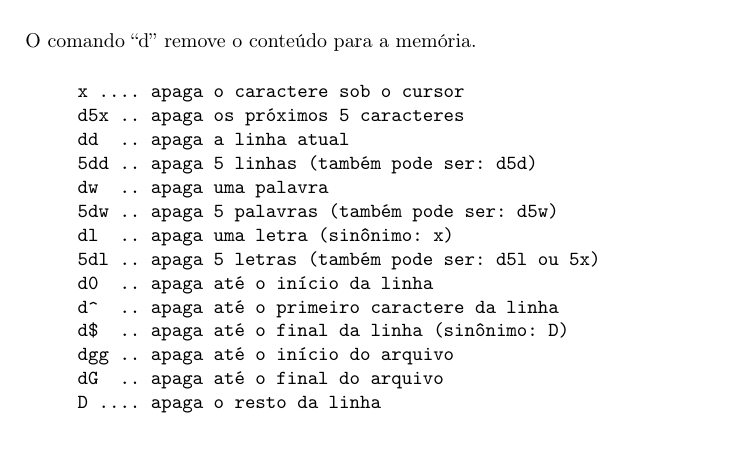
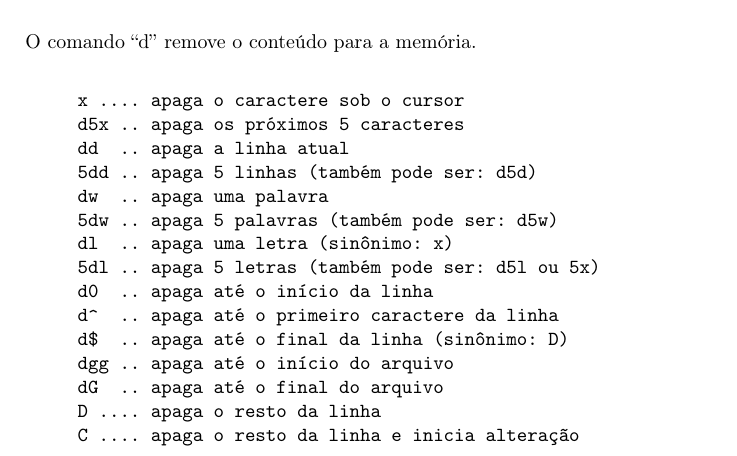
Before and after one commit to voyeg3r/vimbook, a LaTeX thesis (src/vimbook.tex, which reads src/editando.tex): part of page 22 of 99, cut so that both start at the same text. Compiled offline with pdfLaTeX.

Commit message:
Adicionada descrição do atalho 'C' em editando.tex

```diff
--- a/src/editando.tex
+++ b/src/editando.tex
@@ -35,6 +35,7 @@ O comando ``d'' remove o conteúdo para a memória.
      dgg .. apaga até o início do arquivo
      dG  .. apaga até o final do arquivo
      D .... apaga o resto da linha
+     C .... apaga o resto da linha e inicia alteração
 \end{verbatim}
 
 Depois do texto ter sido colocado na memória, digite `p' para `inserir' o
```
